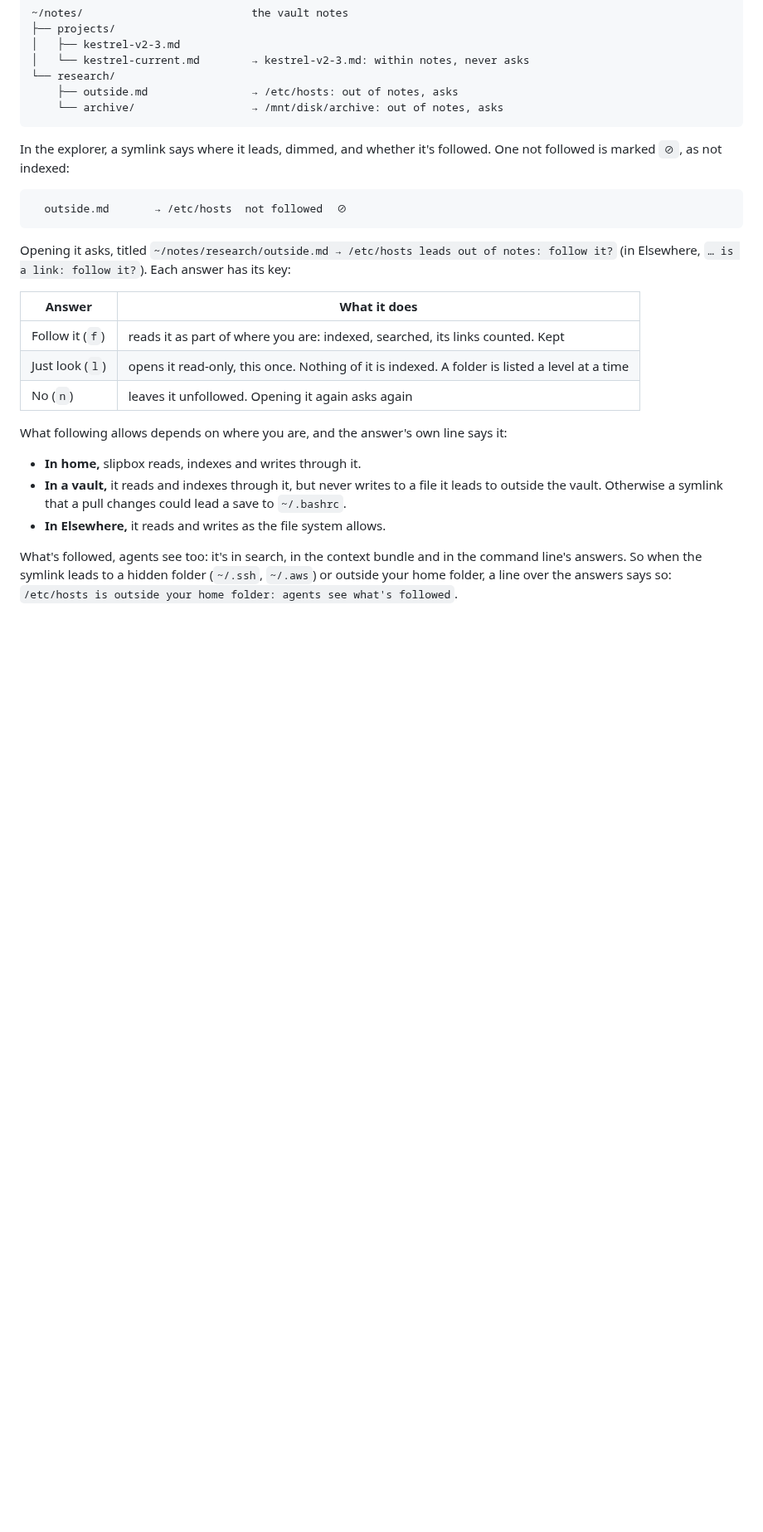
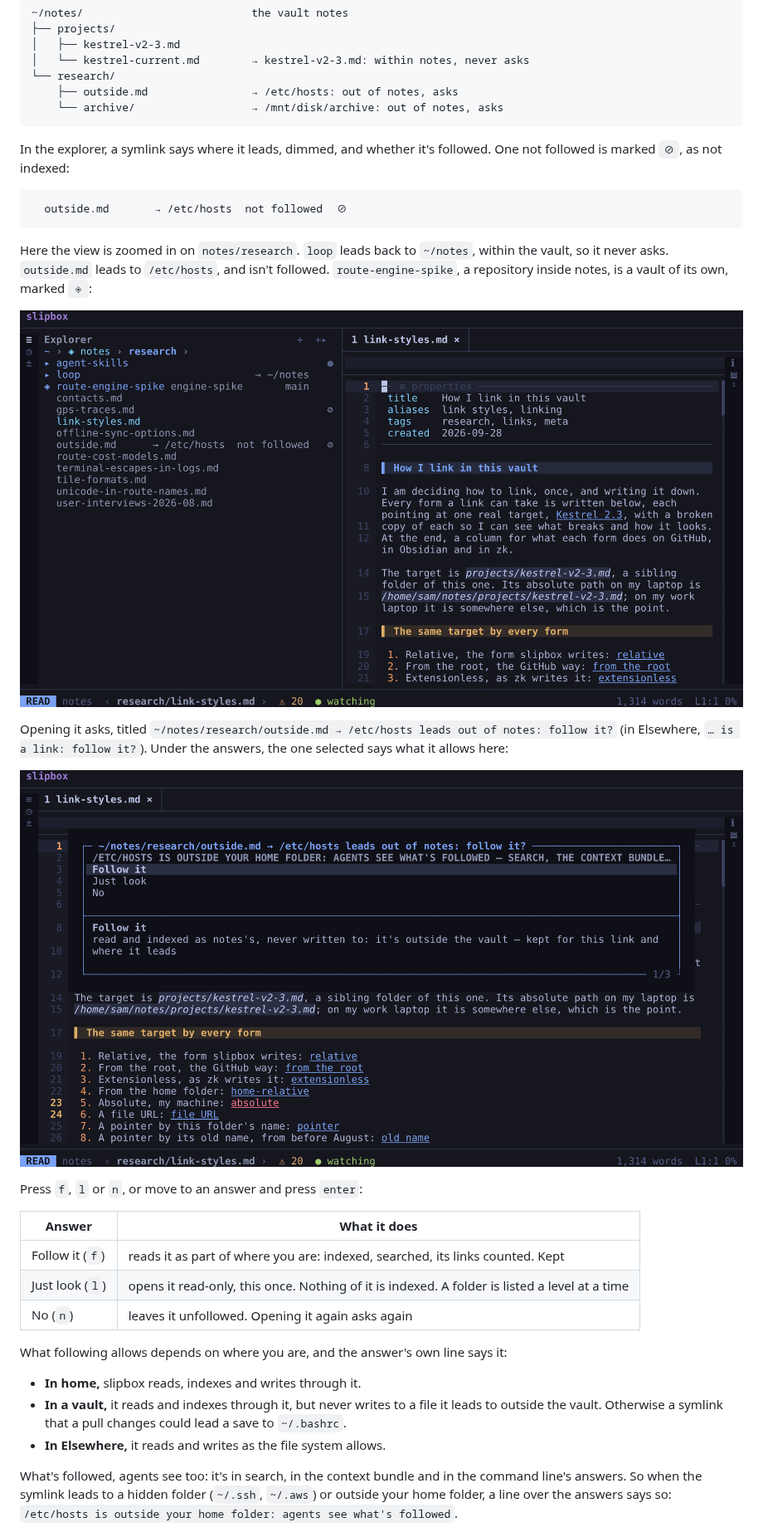
Before and after one commit to remziduzagac/slipbox, a Markdown page: docs/guides/vaults.md, the part around one of its changes. Shown at 83% size. GitHub-like rendering; pictures changed too: docs/images/vaults-link-question.png (added), docs/images/vaults-links.png (added); blank space fills up the shorter version.

````diff
--- a/docs/guides/vaults.md
+++ b/docs/guides/vaults.md
@@ -440,8 +449,23 @@ not indexed:
   outside.md       → /etc/hosts  not followed  ⊘
 ```
 
+Here the view is zoomed in on `notes/research`. `loop` leads back to `~/notes`, within the vault, so it never asks.
+`outside.md` leads to `/etc/hosts`, and isn't followed. `route-engine-spike`, a repository inside notes, is a vault of
+its own, marked `◈`:
+
+![The explorer zoomed in on ~/notes/research: loop → ~/notes; route-engine-spike marked ◈ as a vault, with its name and
+branch; gps-traces.md marked ⊘, too big to index; outside.md → /etc/hosts, not followed, marked
+⊘](../images/vaults-links.png)
+
 Opening it asks, titled `~/notes/research/outside.md → /etc/hosts leads out of notes: follow it?` (in Elsewhere,
-`… is a link: follow it?`). Each answer has its key:
+`… is a link: follow it?`). Under the answers, the one selected says what it allows here:
+
+![The question over a note: ~/notes/research/outside.md → /etc/hosts leads out of notes: follow it? A line says
+/etc/hosts is outside your home folder and agents see what's followed; then Follow it, Just look and No; under them,
+Follow it: read and indexed as notes's, never written to: it's outside the vault, kept for this link and where it
+leads](../images/vaults-link-question.png)
+
+Press `f`, `l` or `n`, or move to an answer and press `enter`:
 
 | Answer | What it does |
 | --- | --- |
````
Also changed, not shown: other parts of docs/guides/vaults.md (+13 -4 lines), docs/images/vaults-explorer.png (added), docs/images/vaults-peek.png (added), 1 other file.
